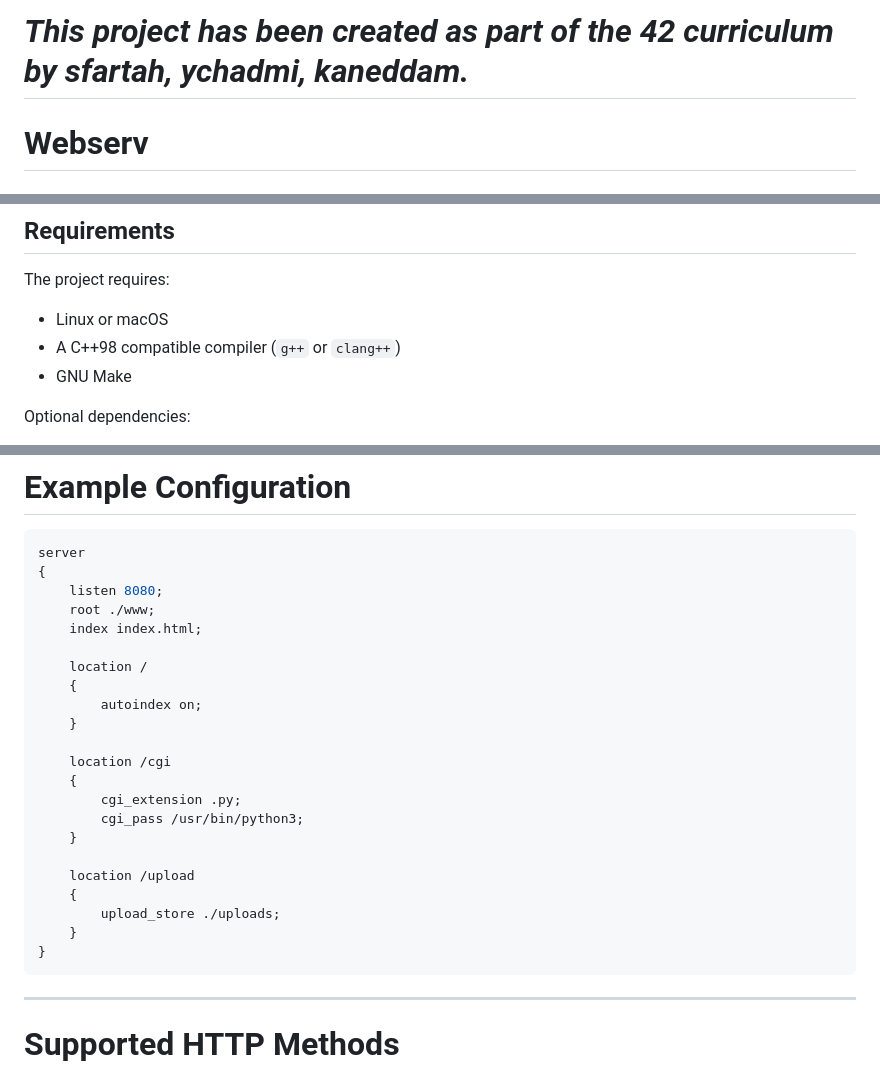
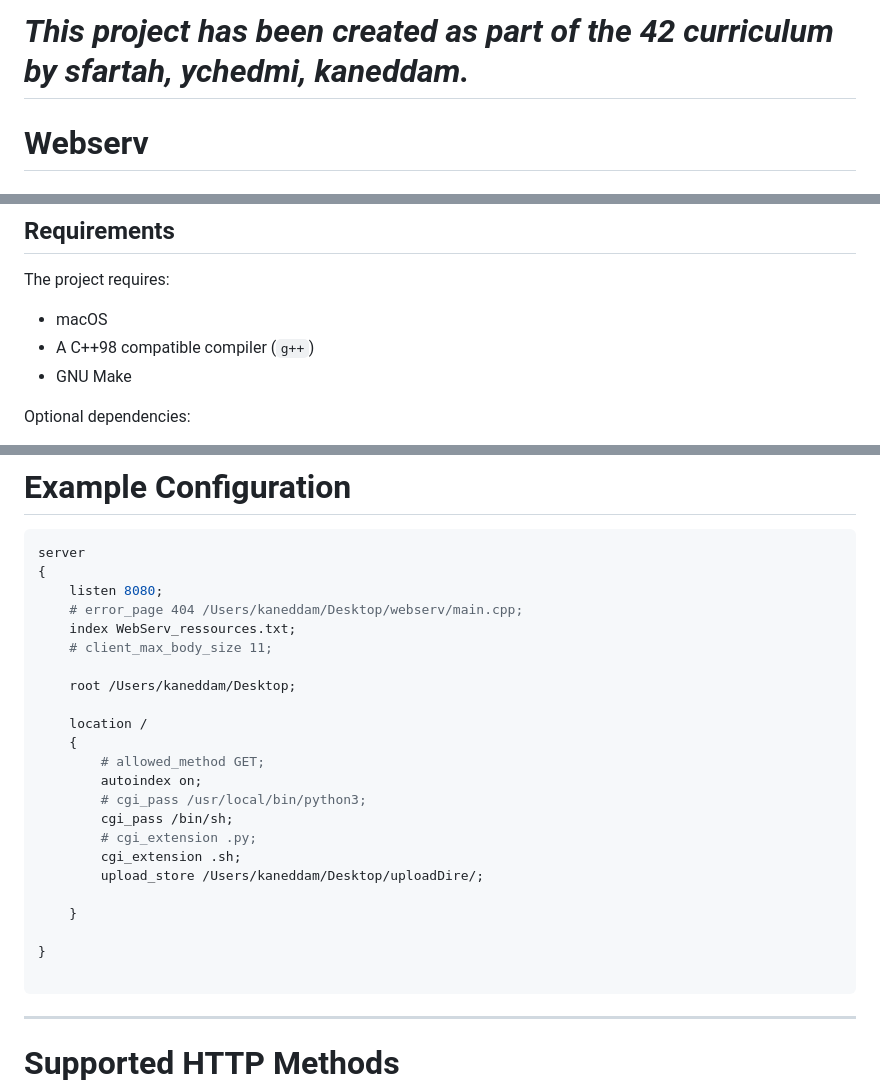
Before and after one commit to SalmaFartah/webserv, a Markdown page: README.md, 3 parts joined by grey strips. Rendered like a GitHub page.

````diff
--- a/README.md
+++ b/README.md
@@ -1,4 +1,4 @@
-# *This project has been created as part of the 42 curriculum by sfartah, ychadmi, kaneddam.*
+# *This project has been created as part of the 42 curriculum by sfartah, ychedmi, kaneddam.*
 
 # Webserv
 
@@ -86,8 +86,8 @@ Responsible for:
 
 The project requires:
 
-- Linux or macOS
-- A C++98 compatible compiler (`g++` or `clang++`)
+- macOS
+- A C++98 compatible compiler (`g++`)
 - GNU Make
 
 Optional dependencies:
@@ -158,25 +158,26 @@ curl http://localhost:8080
 server
 {
     listen 8080;
-    root ./www;
-    index index.html;
+    # error_page 404 /Users/kaneddam/Desktop/webserv/main.cpp;
+    index WebServ_ressources.txt;
+    # client_max_body_size 11;
+
+    root /Users/kaneddam/Desktop;
 
     location /
     {
+        # allowed_method GET;
         autoindex on;
+        # cgi_pass /usr/local/bin/python3;
+        cgi_pass /bin/sh;
+        # cgi_extension .py;
+        cgi_extension .sh;
+        upload_store /Users/kaneddam/Desktop/uploadDire/;
+
     }
 
-    location /cgi
-    {
-        cgi_extension .py;
-        cgi_pass /usr/bin/python3;
-    }
+}
 
-    location /upload
-    {
-        upload_store ./uploads;
-    }
-}
 ```
 
 ---
````
Also changed, not shown: other parts of README.md (+3 -3 lines).
